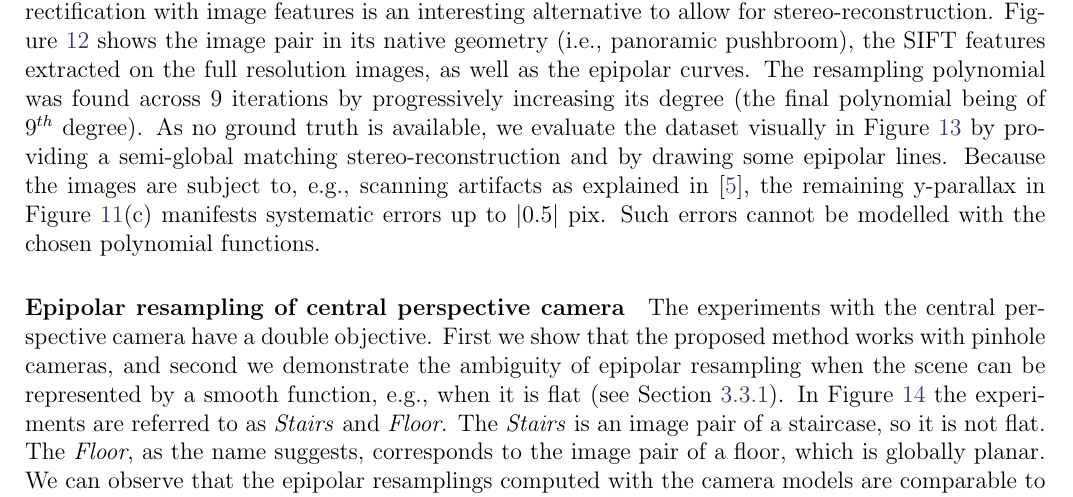
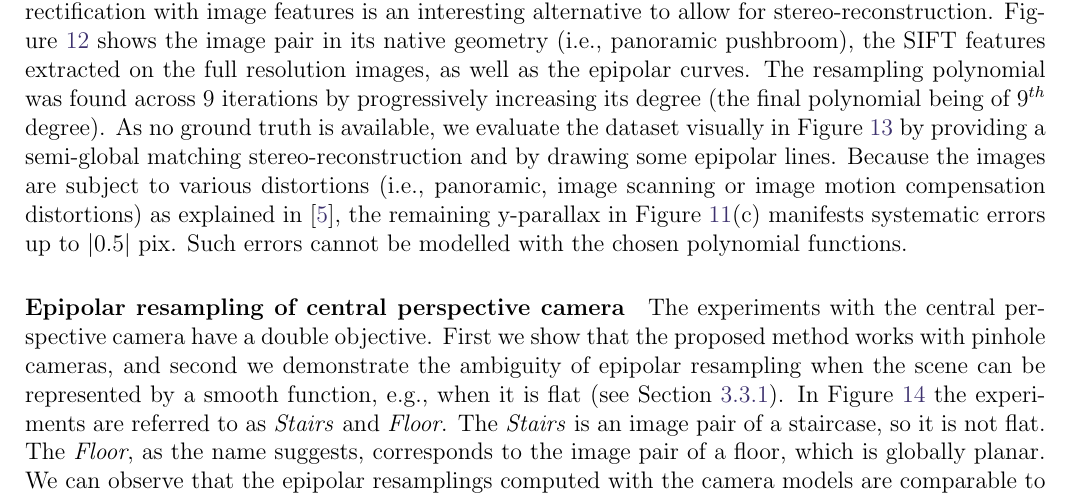
Before and after one commit to micmac-V2/MMVII, a LaTeX document (Doc/Paper/Epipolar_ipol/Epipolar_ipol.tex): part of page 16 of 21, cut so that both start at the same text. Compiled offline with pdfLaTeX.

Commit message:
EPip paper add corona dist comment

```diff
--- a/Doc/Paper/Epipolar_ipol/Epipolar_ipol.tex
+++ b/Doc/Paper/Epipolar_ipol/Epipolar_ipol.tex
@@ -1052,7 +1052,7 @@ To evaluate the performance of the proposed method on images without known camer
 %
 \paragraph{Epipolar resampling of panoramic pushbroom camera}
 %
-Corona KH-4B images are analog images captured by the american reconnaissance satellites in the Cold War period~\cite{madden1996corona}. Since 1995 many Corona images are declassified and available to the public. Image processing and photogrammetry with Corona images remains difficult because the camera geometry is complex~\cite{sohn2004mathematical}, and camera calibration certificates are rarely provided. In the absence of the known camera parameters, epipolar rectification with image features is an interesting alternative to allow for stereo-reconstruction. Figure~\ref{ExpCoronaSIFT} shows the image pair in its native geometry (i.e., panoramic pushbroom), the SIFT features extracted on the full resolution images, as well as the epipolar curves. The resampling polynomial was found across 9 iterations by progressively increasing its degree (the final polynomial being of $9^{th}$ degree). As no ground truth is available, we evaluate the dataset visually in Figure~\ref{ExpCoronaEpi} by providing a semi-global matching stereo-reconstruction and by drawing some epipolar lines. Because the images are subject to, e.g., scanning artifacts as explained in \cite{gheyle2011scan}, the remaining y-parallax in Figure~\ref{fig:modelNomodelCmp}(c) manifests systematic errors up to $|0.5|$ pix. Such errors cannot be modelled with the chosen polynomial functions.
+Corona KH-4B images are analog images captured by the american reconnaissance satellites in the Cold War period~\cite{madden1996corona}. Since 1995 many Corona images are declassified and available to the public. Image processing and photogrammetry with Corona images remains difficult because the camera geometry is complex~\cite{sohn2004mathematical}, and camera calibration certificates are rarely provided. In the absence of the known camera parameters, epipolar rectification with image features is an interesting alternative to allow for stereo-reconstruction. Figure~\ref{ExpCoronaSIFT} shows the image pair in its native geometry (i.e., panoramic pushbroom), the SIFT features extracted on the full resolution images, as well as the epipolar curves. The resampling polynomial was found across 9 iterations by progressively increasing its degree (the final polynomial being of $9^{th}$ degree). As no ground truth is available, we evaluate the dataset visually in Figure~\ref{ExpCoronaEpi} by providing a semi-global matching stereo-reconstruction and by drawing some epipolar lines. Because the images are subject to various distortions (i.e., panoramic, image scanning or image motion compensation distortions) as explained in \cite{gheyle2011scan}, the remaining y-parallax in Figure~\ref{fig:modelNomodelCmp}(c) manifests systematic errors up to $|0.5|$ pix. Such errors cannot be modelled with the chosen polynomial functions.
 
 
 %Exposé precis avec modele analytique:
```
